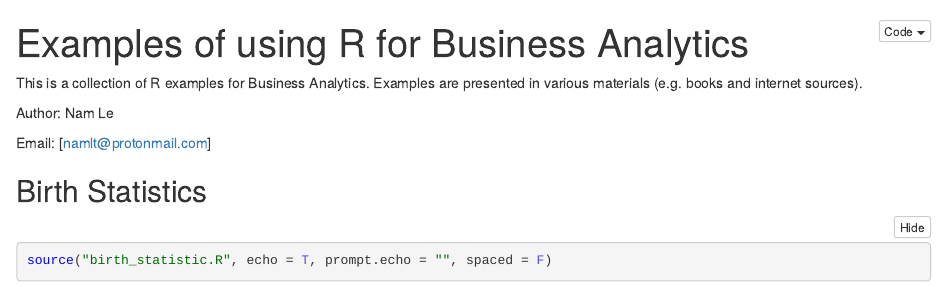
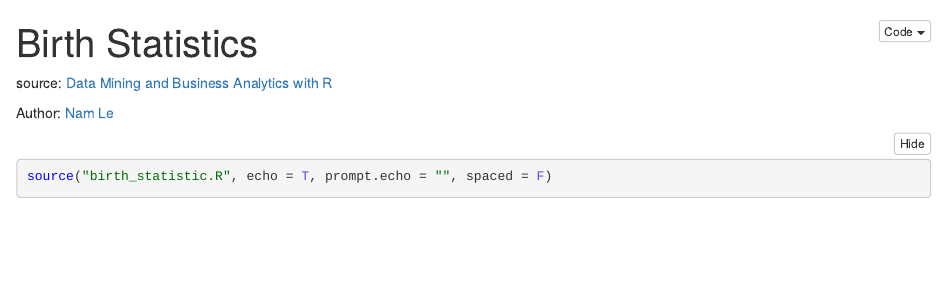
Before and after one commit to namkyodai/BusinessAnalytics, an R Markdown document (BusinessAnalytics.Rmd): the page in a window 1100 px wide, from its top. The pictures show the output file BusinessAnalytics.nb.html that the author committed with the source, opened offline.

Commit message:
Add to github

````diff
--- a/BusinessAnalytics.Rmd
+++ b/BusinessAnalytics.Rmd
@@ -1,16 +1,11 @@
 ---
-title: "Examples of using R for Business Analytics"
+title: "Birth Statistics"
 output: html_notebook
 ---
 
-This is a collection of R examples for Business Analytics. Examples are presented in various materials (e.g. books and internet sources).
+source: [Data Mining and Business Analytics with R](https://www.amazon.com/Data-Mining-Business-Analytics-R/dp/111844714X)
 
-Author: Nam Le
-
-Email: [namlt@protonmail.com]
-
-## Birth Statistics
-
+Author: [Nam Le](namlt@protonmail.com)
 
 
 ```{r}
````
Also changed, not shown: BusinessAnalytics.nb.html.
